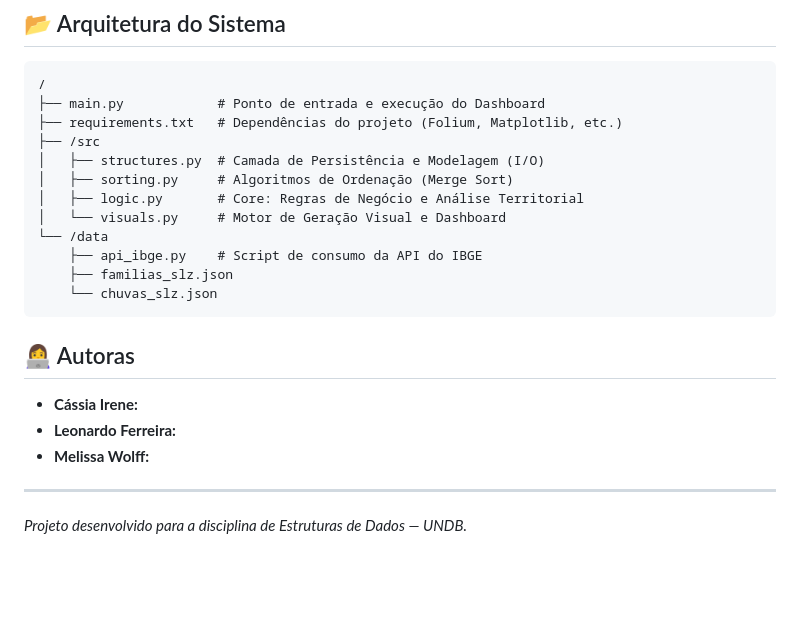
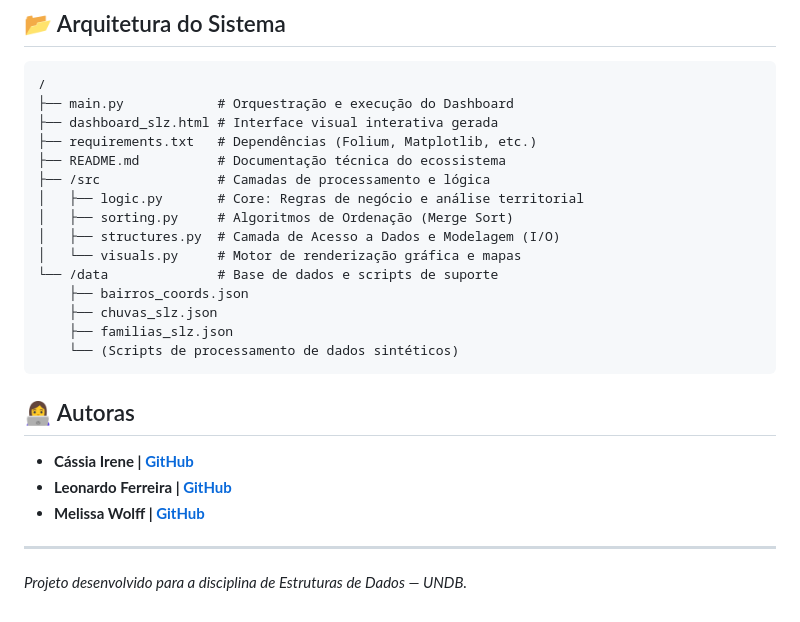
Before and after one commit to Cassia-Irene/projeto-sdd, a Markdown page: README.md, the part around the change. GitHub-like rendering; blank space fills up the shorter version.

Commit message:
Revise system architecture and author details
Updated project structure and author information in README.

````diff
--- a/README.md
+++ b/README.md
@@ -36,22 +36,25 @@ O sistema gera um painel estratégico em HTML que permite uma análise visual in
 ## 📂 Arquitetura do Sistema
 ```text
 /
-├── main.py            # Ponto de entrada e execução do Dashboard
-├── requirements.txt   # Dependências do projeto (Folium, Matplotlib, etc.)
-├── /src
-│   ├── structures.py  # Camada de Persistência e Modelagem (I/O)
+├── main.py            # Orquestração e execução do Dashboard
+├── dashboard_slz.html # Interface visual interativa gerada
+├── requirements.txt   # Dependências (Folium, Matplotlib, etc.)
+├── README.md          # Documentação técnica do ecossistema
+├── /src               # Camadas de processamento e lógica
+│   ├── logic.py       # Core: Regras de negócio e análise territorial
 │   ├── sorting.py     # Algoritmos de Ordenação (Merge Sort)
-│   ├── logic.py       # Core: Regras de Negócio e Análise Territorial
-│   └── visuals.py     # Motor de Geração Visual e Dashboard
-└── /data
-    ├── api_ibge.py    # Script de consumo da API do IBGE
+│   ├── structures.py  # Camada de Acesso a Dados e Modelagem (I/O)
+│   └── visuals.py     # Motor de renderização gráfica e mapas
+└── /data              # Base de dados e scripts de suporte
+    ├── bairros_coords.json
+    ├── chuvas_slz.json
     ├── familias_slz.json
-    └── chuvas_slz.json
+    └── (Scripts de processamento de dados sintéticos)
 ```
 
 ## 👩‍💻 Autoras
-* **Cássia Irene:**
-* **Leonardo Ferreira:**
-* **Melissa Wolff:**
+* **Cássia Irene | [GitHub](https://github.com/Cassia-Irene)**
+* **Leonardo Ferreira | [GitHub](https://github.com/leonardoferrza)**
+* **Melissa Wolff | [GitHub](https://github.com/melwolff13)**
 ---
 *Projeto desenvolvido para a disciplina de Estruturas de Dados — UNDB.*
````
